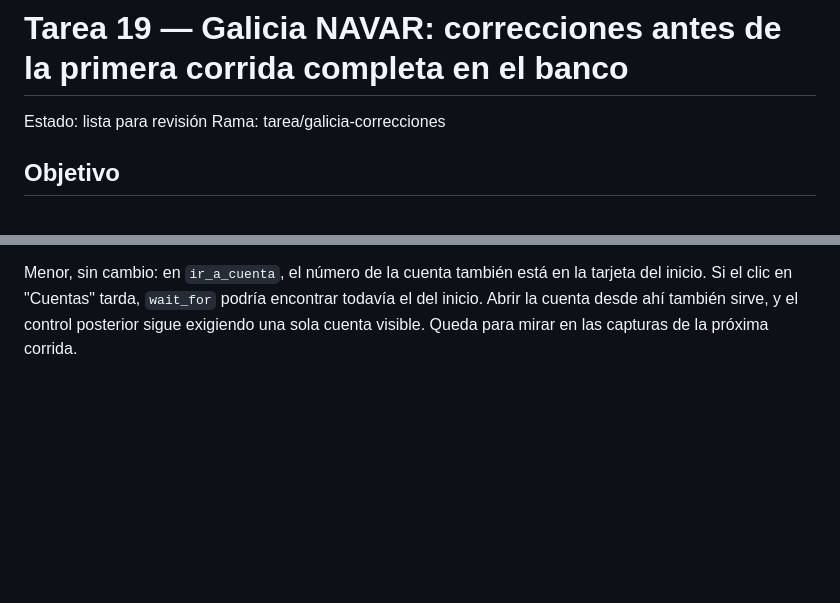
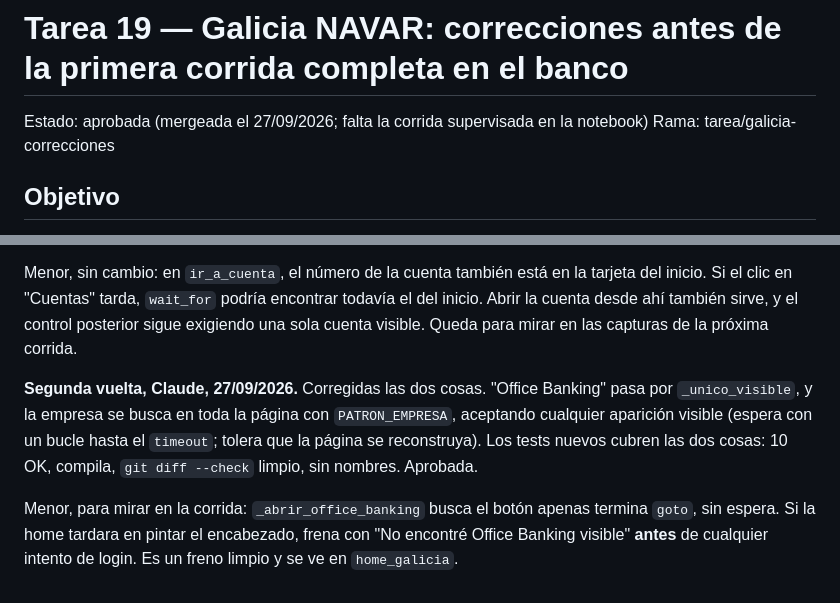
Before and after one commit to ThomasManzo/Finnauto, a Markdown page: tareas/19-galicia-correcciones.md, 2 parts joined by grey strips. GitHub-like rendering; blank space fills up the shorter version.

Commit message:
tarea 19: aprobada
Co-Authored-By: Claude Opus 5.5 <noreply@anthropic.com>

```diff
--- a/tareas/19-galicia-correcciones.md
+++ b/tareas/19-galicia-correcciones.md
@@ -1,5 +1,5 @@
 # Tarea 19 — Galicia NAVAR: correcciones antes de la primera corrida completa en el banco
-Estado: lista para revisión
+Estado: aprobada (mergeada el 27/09/2026; falta la corrida supervisada en la notebook)
 Rama: tarea/galicia-correcciones
 
 ## Objetivo
@@ -190,3 +190,13 @@ Menor, sin cambio: en `ir_a_cuenta`, el número de la cuenta también está en l
 el clic en "Cuentas" tarda, `wait_for` podría encontrar todavía el del inicio. Abrir la cuenta desde
 ahí también sirve, y el control posterior sigue exigiendo una sola cuenta visible. Queda para mirar
 en las capturas de la próxima corrida.
+
+**Segunda vuelta, Claude, 27/09/2026.** Corregidas las dos cosas. "Office Banking" pasa por
+`_unico_visible`, y la empresa se busca en toda la página con `PATRON_EMPRESA`, aceptando cualquier
+aparición visible (espera con un bucle hasta el `timeout`; tolera que la página se reconstruya). Los
+tests nuevos cubren las dos cosas: 10 OK, compila, `git diff --check` limpio, sin nombres.
+Aprobada.
+
+Menor, para mirar en la corrida: `_abrir_office_banking` busca el botón apenas termina `goto`, sin
+espera. Si la home tardara en pintar el encabezado, frena con "No encontré Office Banking visible"
+**antes** de cualquier intento de login. Es un freno limpio y se ve en `home_galicia`.
```
